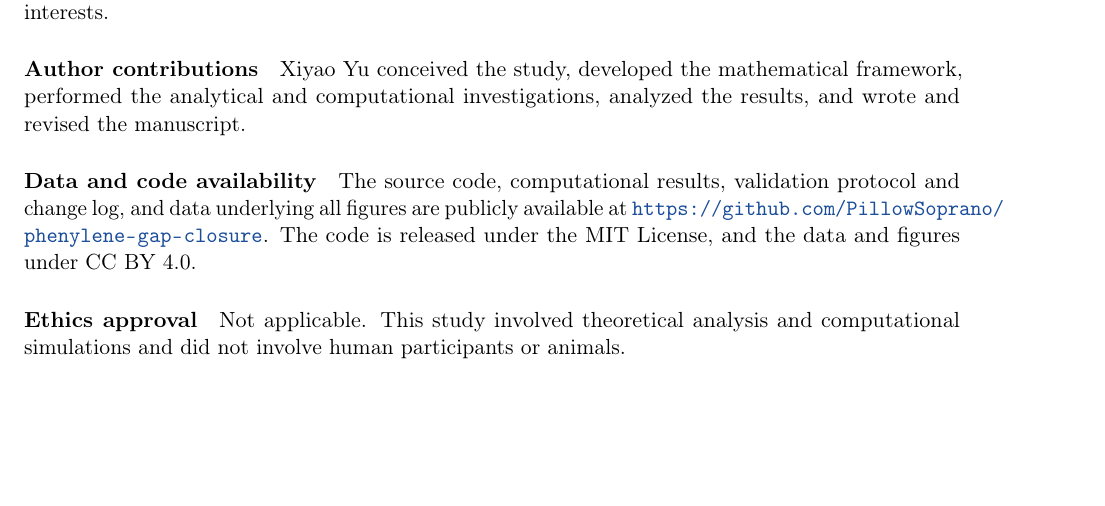
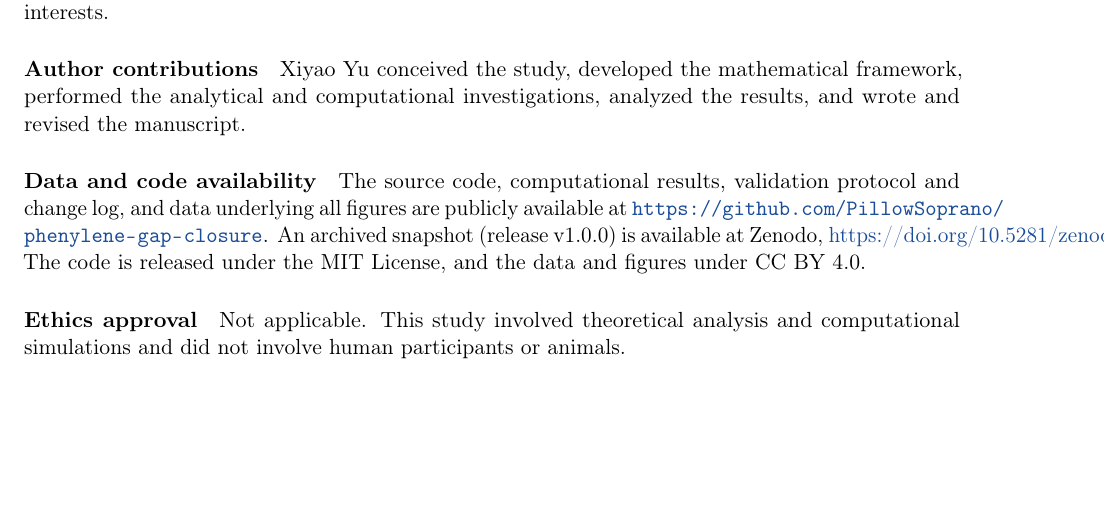
Before and after one commit to PillowSoprano/phenylene-gap-closure, a LaTeX paper (paper/paper.tex): part of page 11 of 13, cut so that both start at the same text. Compiled offline with pdfLaTeX.

Commit message:
Add Zenodo DOI to the data and code availability statement

```diff
--- a/paper/paper.tex
+++ b/paper/paper.tex
@@ -295,7 +295,7 @@ The criteria and their thresholds were not changed.
 
 \paragraph{Author contributions} Xiyao Yu conceived the study, developed the mathematical framework, performed the analytical and computational investigations, analyzed the results, and wrote and revised the manuscript.
 
-\paragraph{Data and code availability} The source code, computational results, validation protocol and change log, and data underlying all figures are publicly available at \url{https://github.com/PillowSoprano/phenylene-gap-closure}. The code is released under the MIT License, and the data and figures under CC BY 4.0.
+\paragraph{Data and code availability} The source code, computational results, validation protocol and change log, and data underlying all figures are publicly available at \url{https://github.com/PillowSoprano/phenylene-gap-closure}. An archived snapshot (release v1.0.0) is available at Zenodo, \href{https://doi.org/10.5281/zenodo.23448791}{https://doi.org/10.5281/zenodo.23448791}. The code is released under the MIT License, and the data and figures under CC BY 4.0.
 
 \paragraph{Ethics approval} Not applicable. This study involved theoretical analysis and computational simulations and did not involve human participants or animals.
 
```
Also changed, not shown: paper/paper.pdf.
